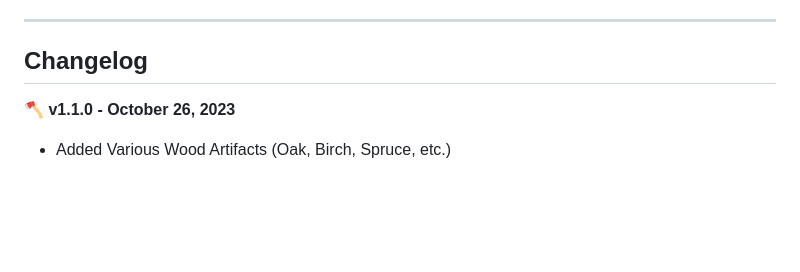
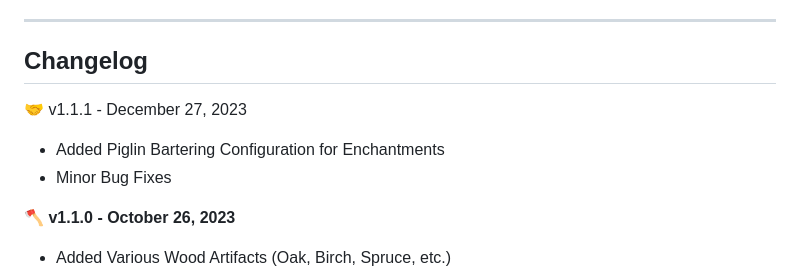
Before and after one commit to Team-Inceptus/PlasmaEnchants, a Markdown page: README.md, the part around the change. GitHub-like rendering; blank space fills up the shorter version.

```diff
--- a/README.md
+++ b/README.md
@@ -27,6 +27,11 @@ This plugin is built in Kotlin. While the plugin will automatically download the
 
 ---
 ## Changelog
+
+🤝 v1.1.1 - December 27, 2023
+
+- Added Piglin Bartering Configuration for Enchantments
+- Minor Bug Fixes
 
 **🪓 v1.1.0 - October 26, 2023**
 
```
